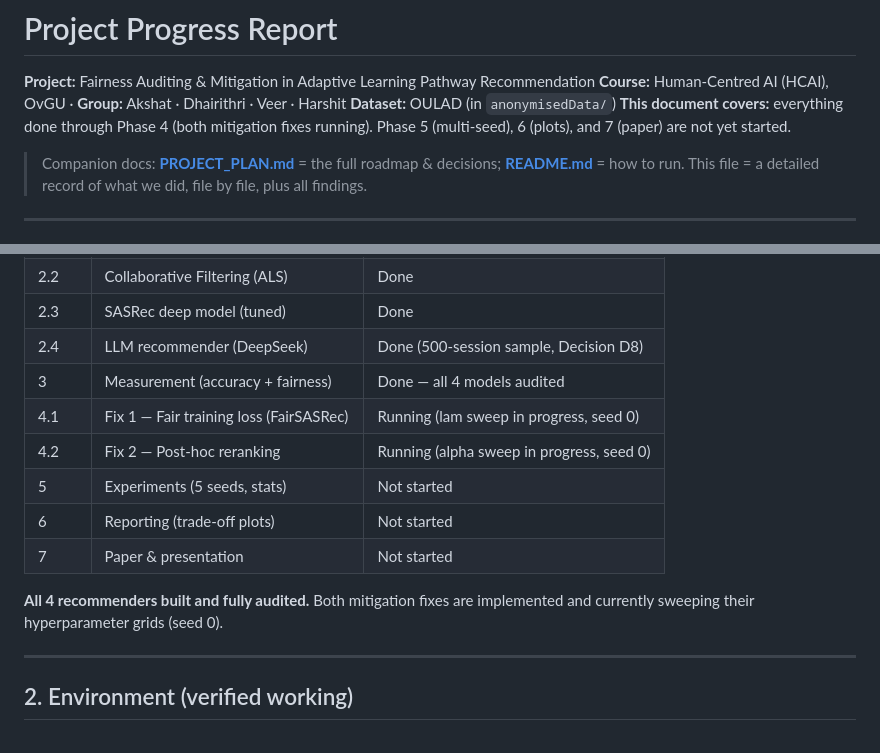
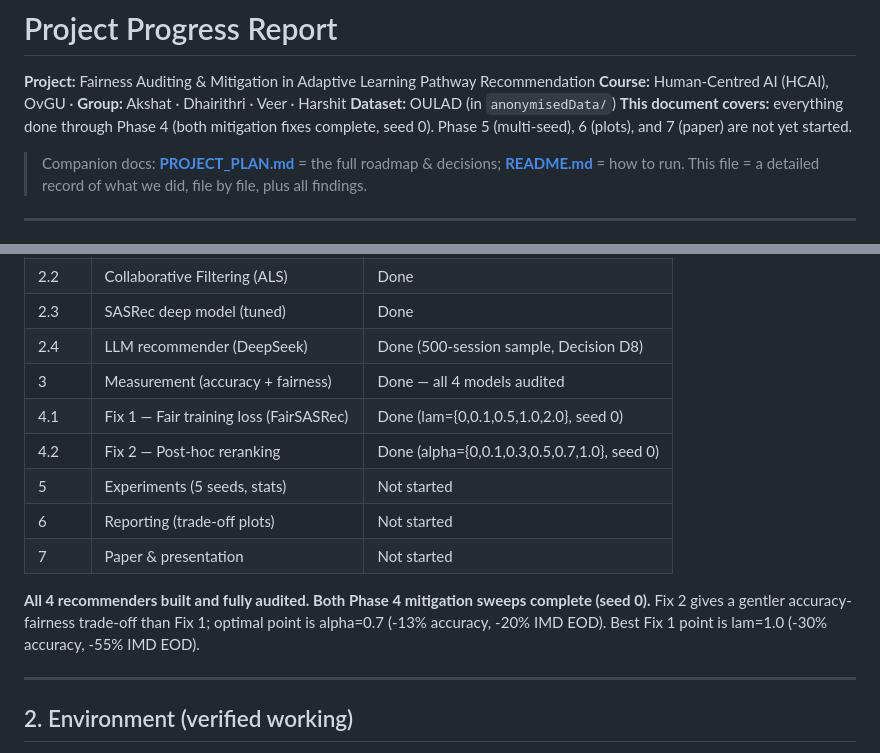
Before and after one commit to veer-pratapsingh/HCAI-fairness-recsys, a Markdown page: PROGRESS.md, 2 parts joined by grey strips. Drawn GitHub-style.

```diff
--- a/PROGRESS.md
+++ b/PROGRESS.md
@@ -3,7 +3,7 @@
 **Project:** Fairness Auditing & Mitigation in Adaptive Learning Pathway Recommendation
 **Course:** Human-Centred AI (HCAI), OvGU · **Group:** Akshat · Dhairithri · Veer · Harshit
 **Dataset:** OULAD (in `anonymisedData/`)
-**This document covers:** everything done through Phase 4 (both mitigation fixes running). Phase 5 (multi-seed), 6 (plots), and 7 (paper) are not yet started.
+**This document covers:** everything done through Phase 4 (both mitigation fixes complete, seed 0). Phase 5 (multi-seed), 6 (plots), and 7 (paper) are not yet started.
 
 > Companion docs: **[PROJECT_PLAN.md](PROJECT_PLAN.md)** = the full roadmap & decisions; **[README.md](README.md)** = how to run. This file = a detailed record of what we did, file by file, plus all findings.
 
@@ -20,13 +20,13 @@
 | 2.3 | SASRec deep model (tuned) | Done |
 | 2.4 | LLM recommender (DeepSeek) | Done (500-session sample, Decision D8) |
 | 3 | Measurement (accuracy + fairness) | Done — all 4 models audited |
-| 4.1 | Fix 1 — Fair training loss (FairSASRec) | Running (lam sweep in progress, seed 0) |
-| 4.2 | Fix 2 — Post-hoc reranking | Running (alpha sweep in progress, seed 0) |
+| 4.1 | Fix 1 — Fair training loss (FairSASRec) | Done (lam={0,0.1,0.5,1.0,2.0}, seed 0) |
+| 4.2 | Fix 2 — Post-hoc reranking | Done (alpha={0,0.1,0.3,0.5,0.7,1.0}, seed 0) |
 | 5 | Experiments (5 seeds, stats) | Not started |
 | 6 | Reporting (trade-off plots) | Not started |
 | 7 | Paper & presentation | Not started |
 
-**All 4 recommenders built and fully audited.** Both mitigation fixes are implemented and currently sweeping their hyperparameter grids (seed 0).
+**All 4 recommenders built and fully audited. Both Phase 4 mitigation sweeps complete (seed 0).** Fix 2 gives a gentler accuracy-fairness trade-off than Fix 1; optimal point is alpha=0.7 (-13% accuracy, -20% IMD EOD). Best Fix 1 point is lam=1.0 (-30% accuracy, -55% IMD EOD).
 
 ---
 
```
Also changed, not shown: other parts of PROGRESS.md (+31 -10 lines).
